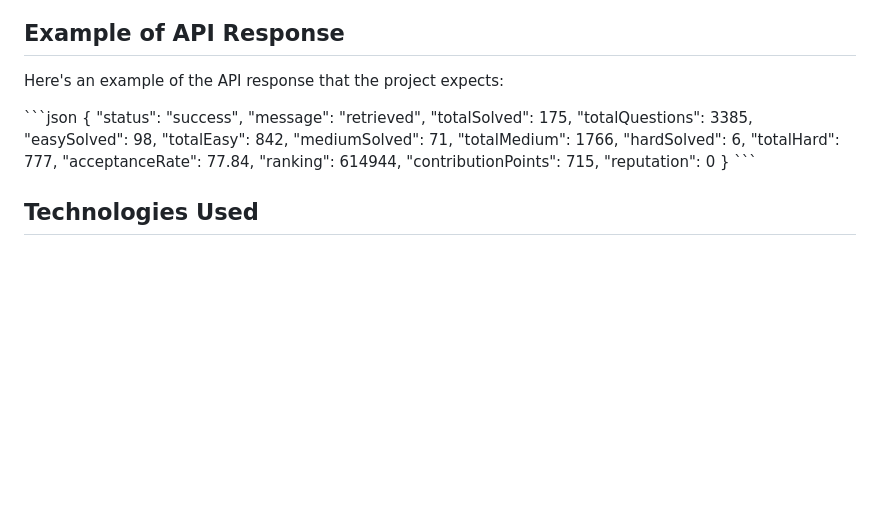
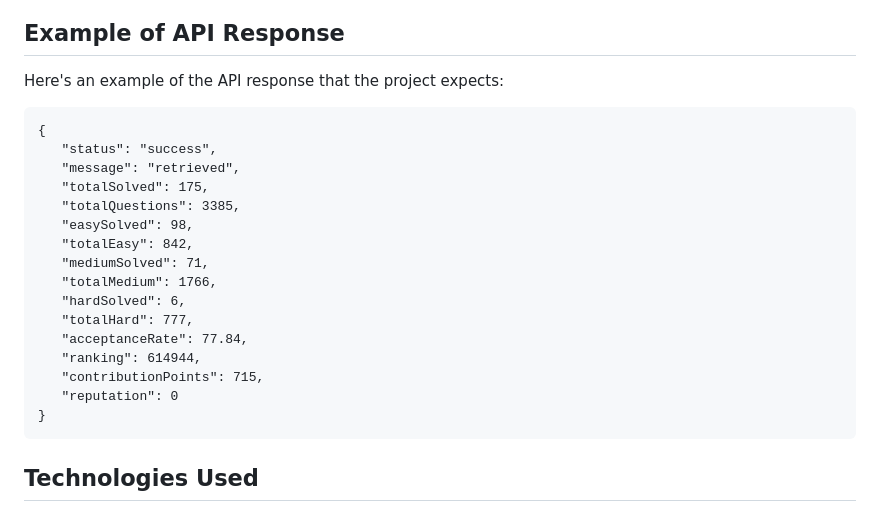
Before and after one commit to myth7777/LeetCode-Matric, a Markdown page: README.md, the part around the change. Drawn GitHub-style; blank space fills up the shorter version.

````diff
--- a/README.md
+++ b/README.md
@@ -53,7 +53,7 @@ To get started with the project:
 
 Here's an example of the API response that the project expects:
 
-\`\`\`json
+```
 {
    "status": "success",
    "message": "retrieved",
@@ -70,7 +70,7 @@ Here's an example of the API response that the project expects:
    "contributionPoints": 715,
    "reputation": 0
 }
-\`\`\`
+```
 
 ## Technologies Used
 
````
